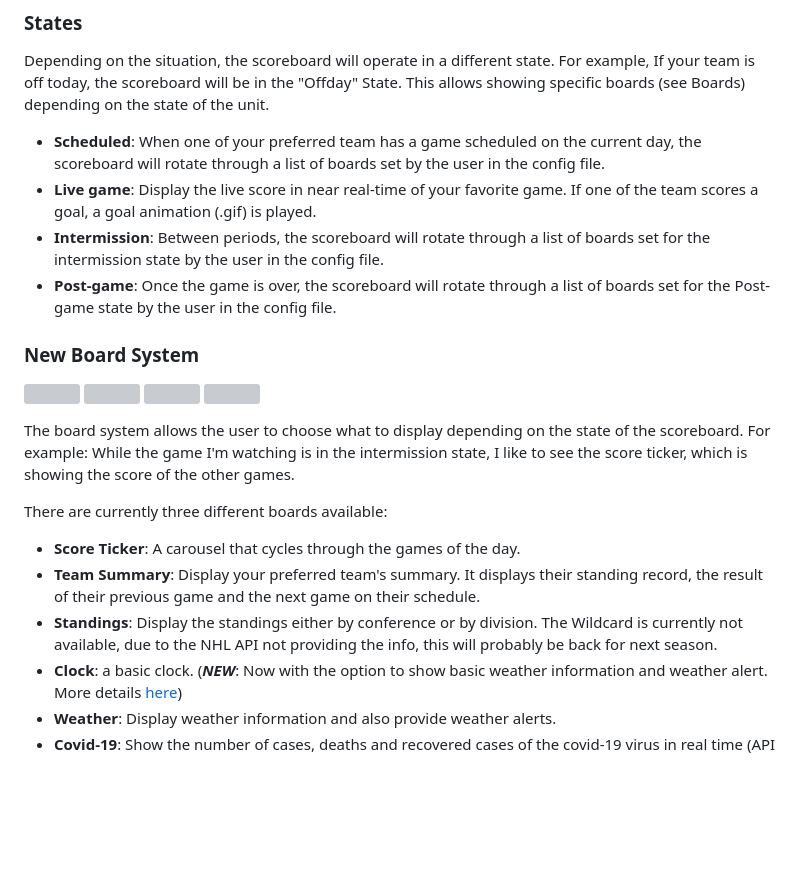
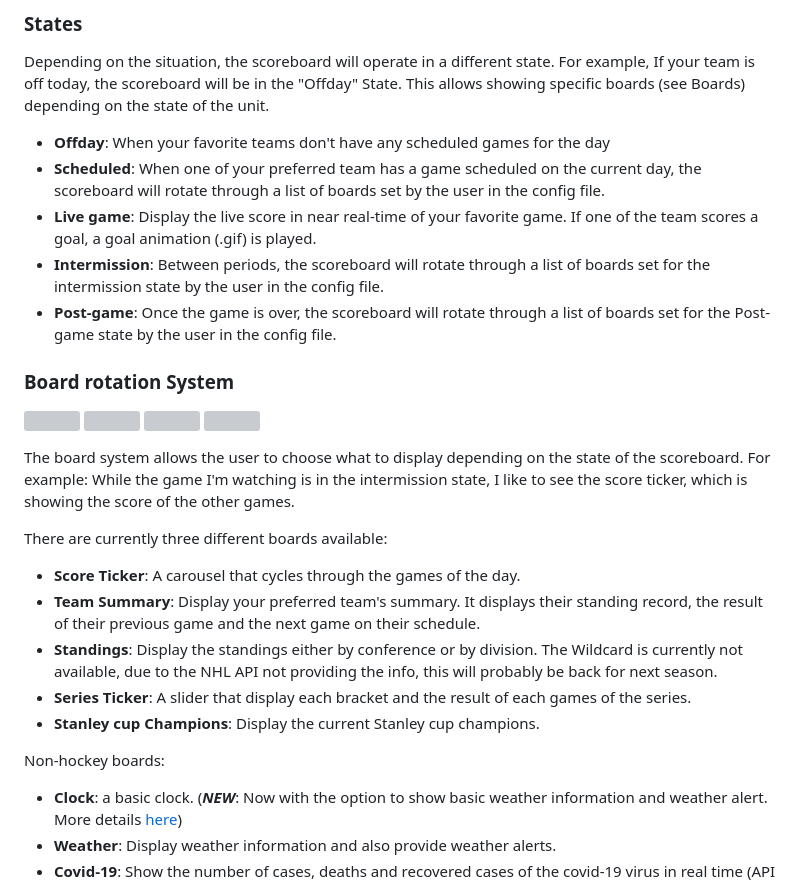
Before and after one commit to riffnshred/nhl-led-scoreboard, a Markdown page: README.md, the part around the change printed below. Rendered like a GitHub page; blank space fills up the shorter version; grey boxes are pictures that could not be loaded.

```diff
--- a/README.md
+++ b/README.md
@@ -68,12 +62,13 @@ Since version V1.0.0 you need python 3.3 and up.
 ### States
 Depending on the situation, the scoreboard will operate in a different state. For example, If your team is off today, the scoreboard will be in the "Offday" State. This allows showing specific boards (see Boards) depending on the state of the unit.
 
+-   **Offday**: When your favorite teams don't have any scheduled games for the day
 -   **Scheduled**: When one of your preferred team has a game scheduled on the current day, the scoreboard will rotate through a list of boards set by the user in the config file.
 -   **Live game**: Display the live score in near real-time of your favorite game. If one of the team scores a goal, a goal animation (.gif) is played.
 -   **Intermission**: Between periods, the scoreboard will rotate through a list of boards set for the intermission state by the user in the config file.
 -   **Post-game**: Once the game is over, the scoreboard will rotate through a list of boards set for the Post-game state by the user in the config file.
 
-### New Board System
+### Board rotation System
 <img  width="210" src="https://raw.githubusercontent.com/riffnshred/image_bank/master/nhl-led-scoreboard/documentation/boards_scoreticker.png"> <img  width="210" src="https://raw.githubusercontent.com/riffnshred/image_bank/master/nhl-led-scoreboard/documentation/boards_team_summary.png"> <img  width="210" src="https://raw.githubusercontent.com/riffnshred/image_bank/master/nhl-led-scoreboard/documentation/board_standings.png"> <img  width="210" src="https://raw.githubusercontent.com/riffnshred/image_bank/master/nhl-led-scoreboard/documentation/clock.png">
 
 The board system allows the user to choose what to display depending on the state of the scoreboard. For example: While the game I'm watching is in the intermission state, I like to see the score ticker, which is showing the score of the other games.
@@ -83,6 +78,11 @@ There are currently three different boards available:
 -   **Score Ticker**: A carousel that cycles through the games of the day.
 -   **Team Summary**: Display your preferred team's summary. It displays their standing record, the result of their previous game and the next game on their schedule.
 -   **Standings**: Display the standings either by conference or by division. The Wildcard is currently not available, due to the NHL API not providing the info, this will probably be back for next season.
+-   **Series Ticker**: A slider that display each bracket and the result of each games of the series.
+-   **Stanley cup Champions**: Display the current Stanley cup champions.
+
+
+Non-hockey boards:
 -   **Clock**: a basic clock. (***NEW***: Now with the option to show basic weather information and weather alert. More details [here](https://github.com/riffnshred/nhl-led-scoreboard/tree/beta/src/api/weather))
 -   **Weather**: Display weather information and also provide weather alerts.
 -   **Covid-19**: Show the number of cases, deaths and recovered cases of the covid-19 virus in real time (API updates about every 15 min).
```
Also changed, not shown: other parts of README.md (+13 -10 lines), VISION.MD (deleted, +0 -60 lines), assets/images/nhl_setup.png (added), 5 other files.
